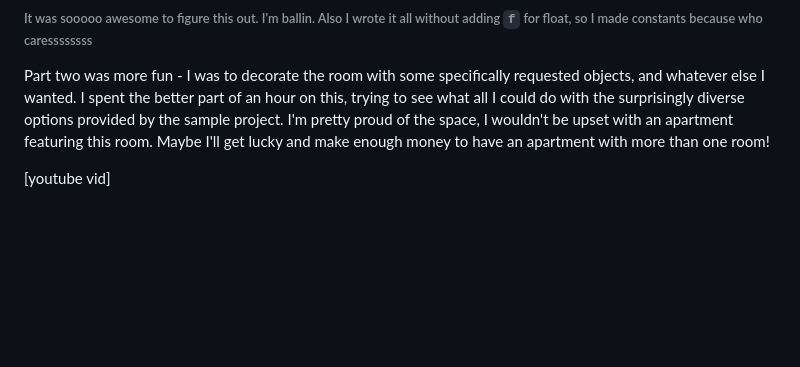
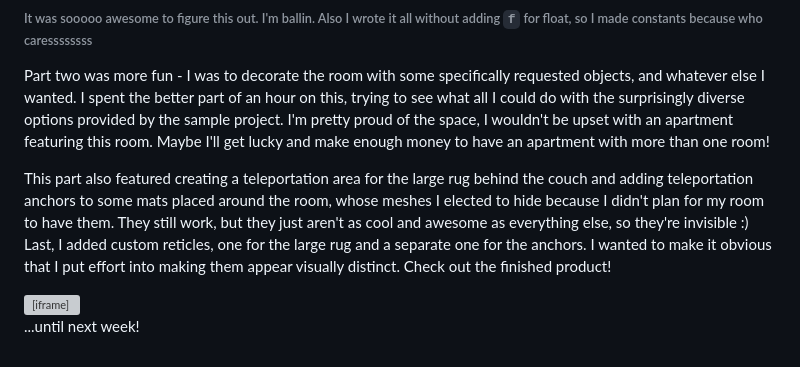
Before and after one commit to eli-johnson-04/portfolio, a Markdown page: activity/Fall '25 VR Course and Unity Practice/10-02-2025-First-VR-Exercise.md, the part around the change. Drawn GitHub-style; blank space fills up the shorter version; grey boxes are pictures that could not be loaded.

Commit message:
finish exercise 5 post

```diff
--- a/activity/Fall '25 VR Course and Unity Practice/10-02-2025-First-VR-Exercise.md
+++ b/activity/Fall '25 VR Course and Unity Practice/10-02-2025-First-VR-Exercise.md
@@ -28,4 +28,8 @@ However, I wasn't satisfied. Being a fan of watches (a hobby I'll likely ***neve
 
 Part two was more fun - I was to decorate the room with some specifically requested objects, and whatever else I wanted. I spent the better part of an hour on this, trying to see what all I could do with the surprisingly diverse options provided by the sample project. I'm pretty proud of the space, I wouldn't be upset with an apartment featuring this room. Maybe I'll get lucky and make enough money to have an apartment with more than one room!
 
-[youtube vid]
+This part also featured creating a teleportation area for the large rug behind the couch and adding teleportation anchors to some mats placed around the room, whose meshes I elected to hide because I didn't plan for my room to have them. They still work, but they just aren't as cool and awesome as everything else, so they're invisible :) Last, I added custom reticles, one for the large rug and a separate one for the anchors. I wanted to make it obvious that I put effort into making them appear visually distinct. Check out the finished product!
+
+<iframe width="1339" height="753" src="https://www.youtube.com/embed/ePT19LW4cBE" title="" frameborder="0" allow="accelerometer; autoplay; clipboard-write; encrypted-media; gyroscope; picture-in-picture; web-share" referrerpolicy="strict-origin-when-cross-origin" allowfullscreen></iframe>
+
+...until next week!
```
